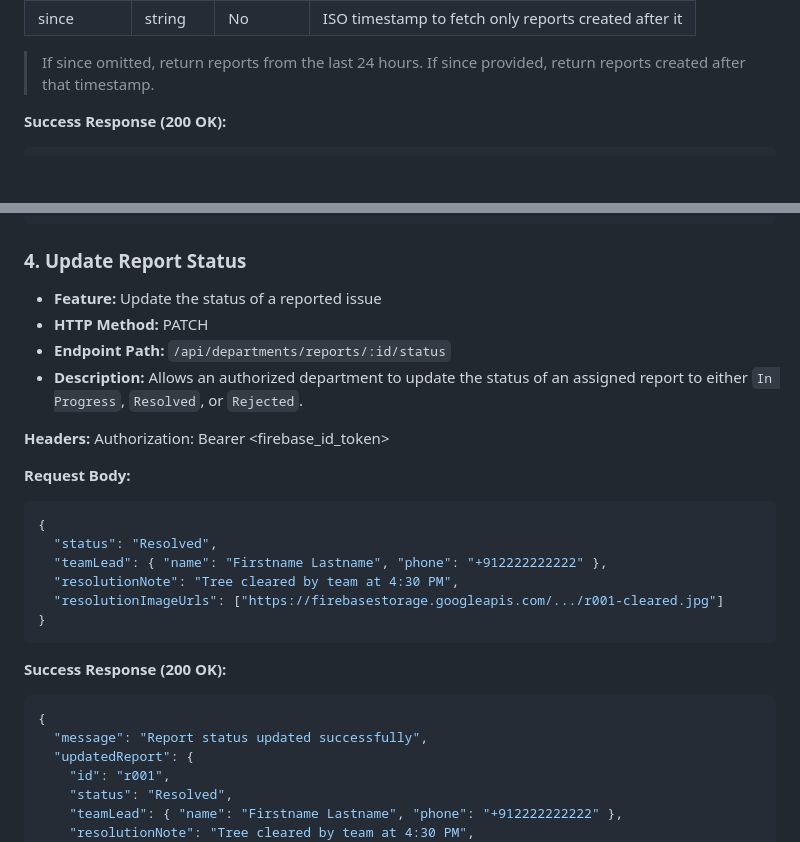
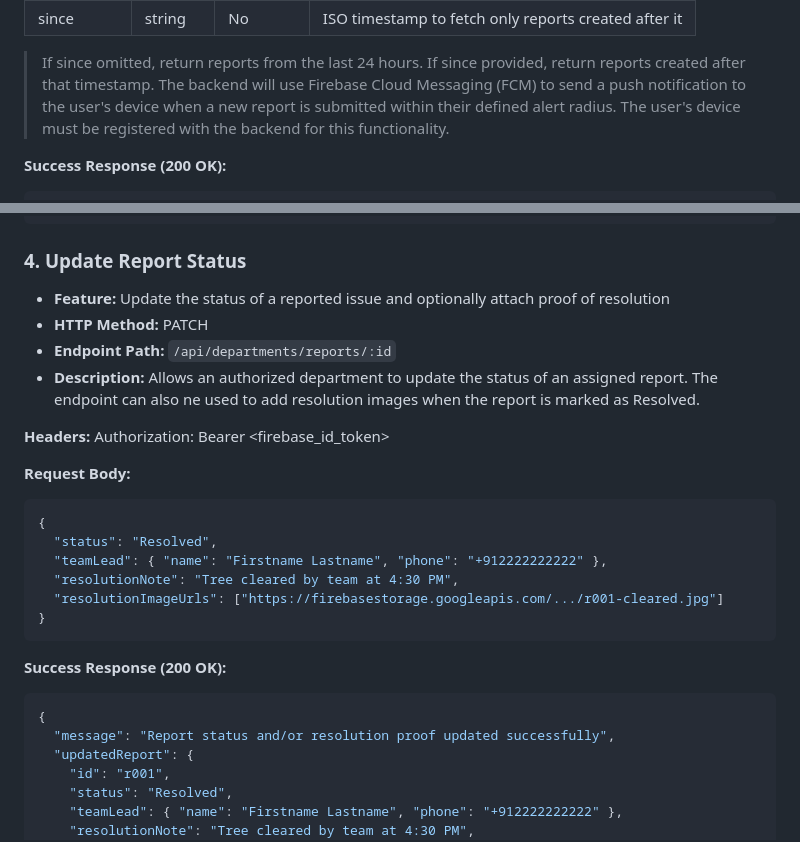
Before and after one commit to Saisha-06/VillagePulse-FiveStack, a Markdown page: API_CONTRACT.md, 2 parts joined by grey strips. GitHub-like rendering; blank space fills up the shorter version.

````diff
--- a/API_CONTRACT.md
+++ b/API_CONTRACT.md
@@ -325,6 +306,7 @@ Authorization: Bearer <firebase_id_token>
 
 >If since omitted, return reports from the last 24 hours.
 >If since provided, return reports created after that timestamp.
+>The backend will use Firebase Cloud Messaging (FCM) to send a push notification to the user's device when a new report is submitted within their defined alert radius. The user's device must be registered with the backend for this functionality.
 
 **Success Response (200 OK):**
 ```json
@@ -623,10 +599,10 @@ Authorization: Bearer <firebase_id_token>
 
 ### 4. Update Report Status
 
-- **Feature:** Update the status of a reported issue
+- **Feature:** Update the status of a reported issue and optionally attach proof of resolution
 - **HTTP Method:** PATCH
-- **Endpoint Path:** `/api/departments/reports/:id/status`
-- **Description:** Allows an authorized department to update the status of an assigned report to either `In Progress`, `Resolved`, or `Rejected`.
+- **Endpoint Path:** `/api/departments/reports/:id`
+- **Description:** Allows an authorized department to update the status of an assigned report. The endpoint can also ne used to add resolution images when the report is marked as Resolved.
 
 **Headers:**
 Authorization: Bearer <firebase_id_token>
@@ -643,7 +619,7 @@ Authorization: Bearer <firebase_id_token>
 **Success Response (200 OK):**
 ```json
 {
-  "message": "Report status updated successfully",
+  "message": "Report status and/or resolution proof updated successfully",
   "updatedReport": {
     "id": "r001",
     "status": "Resolved",
````
Also changed, not shown: other parts of API_CONTRACT.md (+28 -117 lines).
